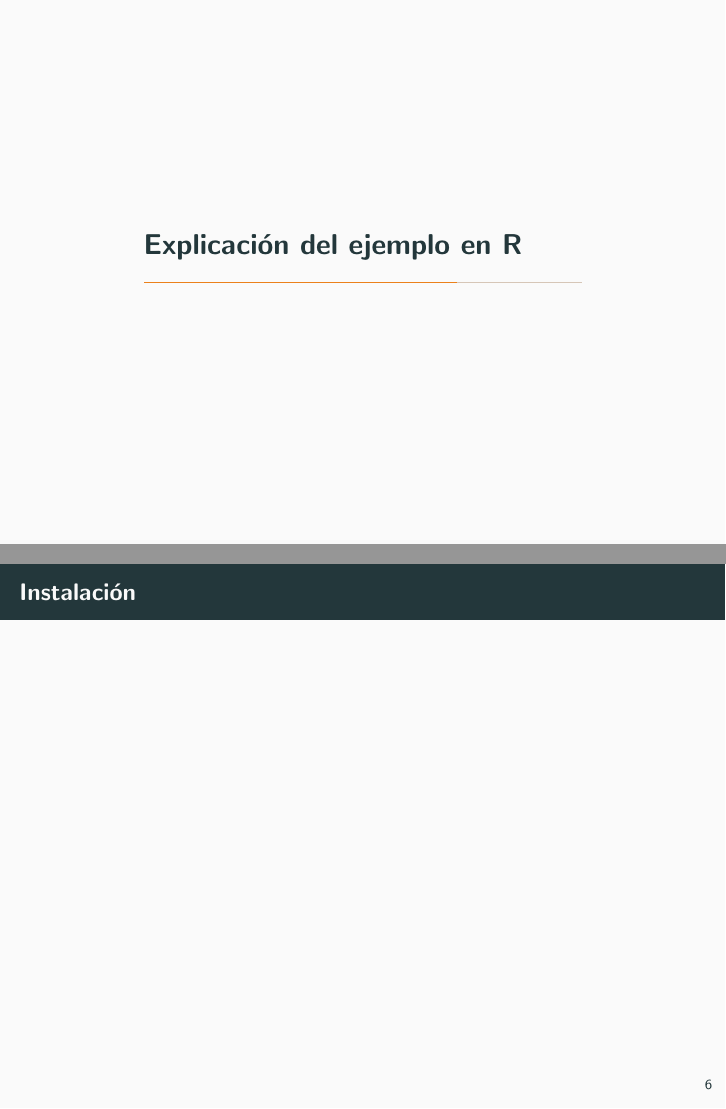
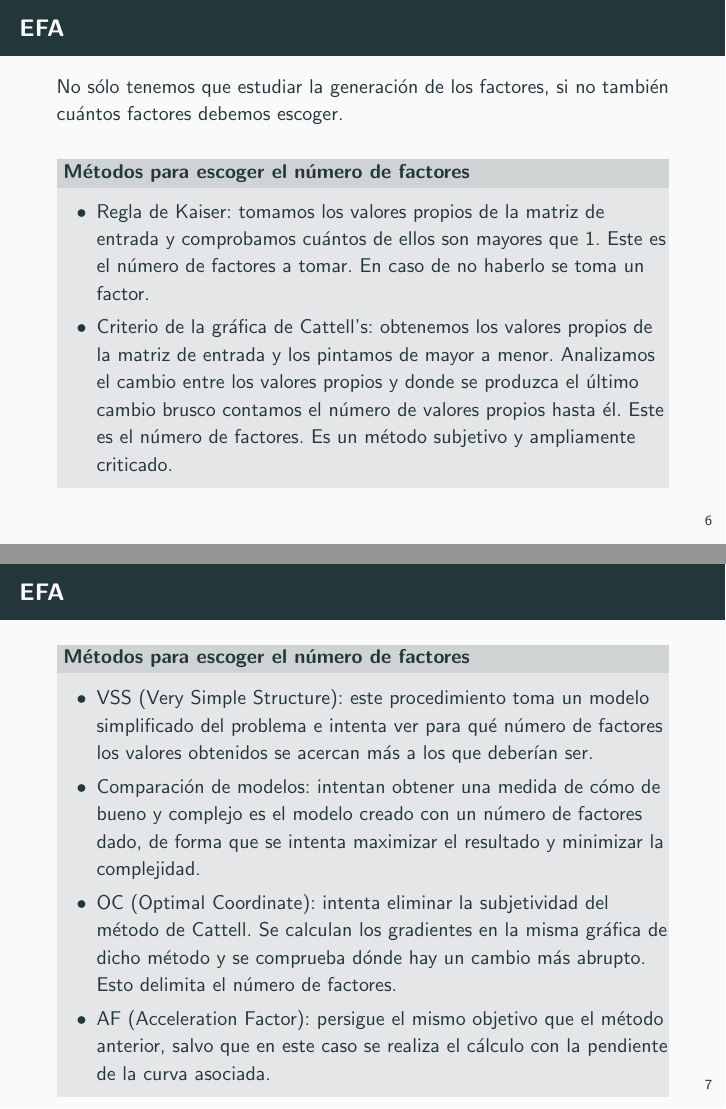
Before and after one commit to nacheteam/Analisis-Factorial, LaTeX slides (Presentacion/Analisis Factorial.tex): pages 15 and 16 of 29 before the commit and pages 16 and 18 of 37 after it, joined at a grey line. The pictures show the PDF file Presentacion/Analisis Factorial.pdf that the author committed with the source.

Commit message:
Formas de escoger el número de factores en EFA

```diff
--- a/Presentacion/Analisis Factorial.tex
+++ b/Presentacion/Analisis Factorial.tex
@@ -110,6 +110,58 @@
 	\end{block}
 \end{frame}
 
+
+\begin{frame}[fragile]{EFA}
+No sólo tenemos que estudiar la generación de los factores, si no también cuántos factores debemos escoger.
+\vspace{10px}
+\pause
+\metroset{block=fill}
+\begin{block}{Métodos para escoger el número de factores}
+	\begin{itemize}
+		\item Regla de Kaiser: tomamos los valores propios de la matriz de entrada y comprobamos cuántos de ellos son mayores que 1. Este es el número de factores a tomar. En caso de no haberlo se toma un factor.
+		\item Criterio de la gráfica de Cattell's: obtenemos los valores propios de la matriz de entrada y los pintamos de mayor a menor. Analizamos el cambio entre los valores propios y donde se produzca el último cambio brusco contamos el número de valores propios hasta él. Este es el número de factores. Es un método subjetivo y ampliamente criticado.
+	\end{itemize}
+\end{block}
+\end{frame}
+
+\begin{frame}[fragile]{EFA}
+\vspace{10px}
+\pause
+\metroset{block=fill}
+\begin{block}{Métodos para escoger el número de factores}
+	\begin{itemize}
+		\item VSS (Very Simple Structure): este procedimiento toma un modelo simplificado del problema e intenta ver para qué número de factores los valores obtenidos se acercan más a los que deberían ser.
+		\item Comparación de modelos: intentan obtener una medida de cómo de bueno y complejo es el modelo creado con un número de factores dado, de forma que se intenta maximizar el resultado y minimizar la complejidad.
+		\item OC (Optimal Coordinate): intenta eliminar la subjetividad del método de Cattell. Se calculan los gradientes en la misma gráfica de dicho método y se comprueba dónde hay un cambio más abrupto. Esto delimita el número de factores.
+		\item AF (Acceleration Factor): persigue el mismo objetivo que el método anterior, salvo que en este caso se realiza el cálculo con la pendiente de la curva asociada.
+	\end{itemize}
+\end{block}
+\end{frame}
+
+\begin{frame}[fragile]{EFA}
+\vspace{10px}
+\pause
+\metroset{block=fill}
+\begin{block}{Métodos para escoger el número de factores}
+	\begin{itemize}
+		\item MAP (Minimum Average Partial) test: se realiza, desde k=1 hasta el número de variables menos 1 un análisis PCA del modelo con k número de factores. Se estudia cómo se comporta dicho modelo con k factores y se toma el valor de k para el cual se ha obtenido el mejor resultado.
+		\item PA (Parallel Analysis): tomamos la misma gráfica que en el método de Cattell y generamos aleatoriamente un conjunto de valores. Estos valores representan los valores medios de los valores propios de matrices aleatorias con el mismo número de variables y datos que la original. Hallamos la media para estos valores y tomamos como número de factores el de los que superen este valor medio. Se puede ver como un refinamiento de la regla de Kaiser ajustando la cota.
+	\end{itemize}
+\end{block}
+\end{frame}
+
+\begin{frame}[fragile]{EFA}
+\vspace{10px}
+\pause
+\metroset{block=fill}
+\begin{block}{Métodos para escoger el número de factores}
+	\begin{itemize}
+		\item Comparación de datos: se realiza una comparación entre modelos con una separación en factores ya conocida como correcta comparando los valores propios de la matriz y los factores escogidos en cada caso. Se toma el número de factores del modelo cuyos valores propios se parezcan más a los del caso que estamos analizando.
+		\item Convergencia de múltiples tests: esta estrategia busca de forma empírica el mejor número de factores analizando la convergencia del modelo.
+	\end{itemize}
+\end{block}
+\end{frame}
+
 %%%%%%%%%%%%%%%%%%%%%%%%%%%%%%%%%%%%%%%%%%%%%%%%%%%%%%%%%%%%%%%%%%%%%%%%%%%%%%%%%%%%%%%%%%%%%
 %%                         Explicación del ejemplo y uso en R                              %%
 %%%%%%%%%%%%%%%%%%%%%%%%%%%%%%%%%%%%%%%%%%%%%%%%%%%%%%%%%%%%%%%%%%%%%%%%%%%%%%%%%%%%%%%%%%%%%
```
Also changed, not shown: Presentacion/Analisis Factorial.pdf, 5 other files.
